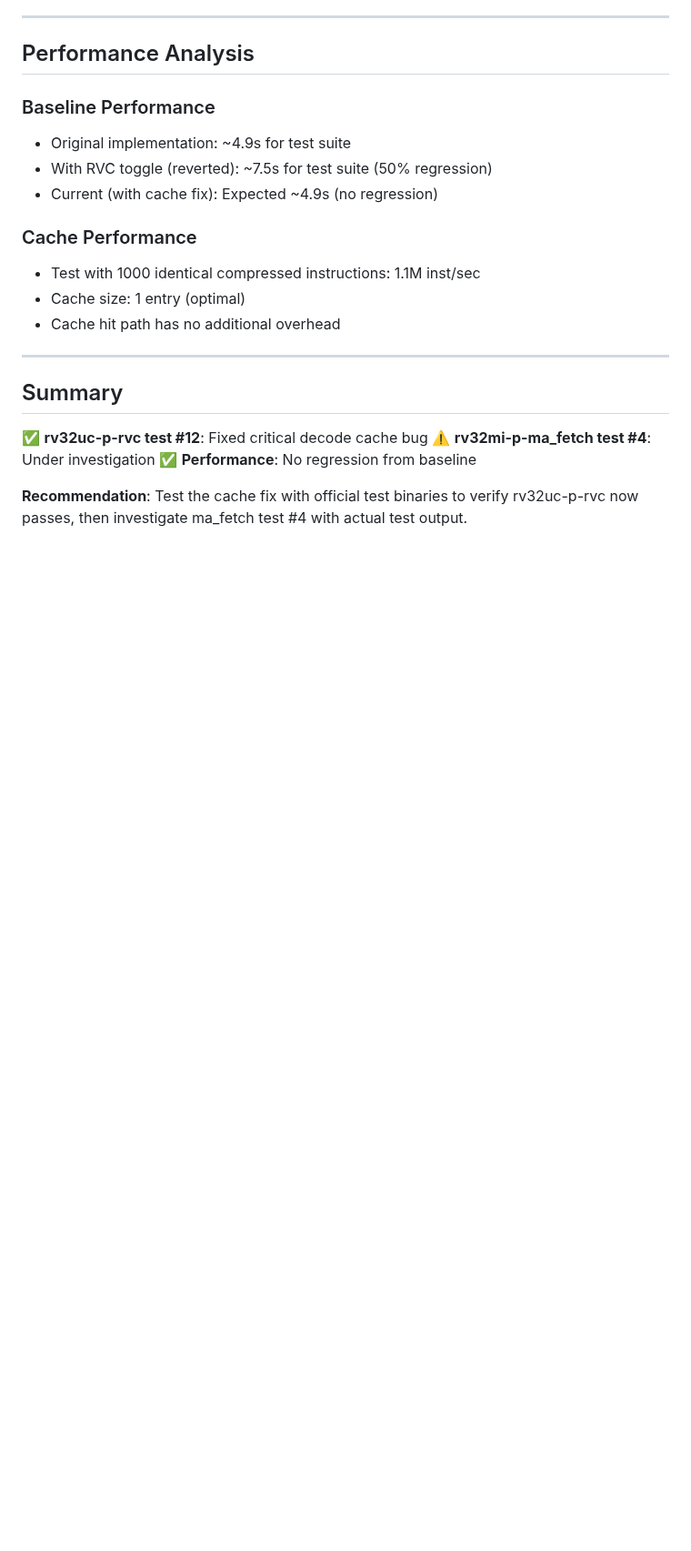
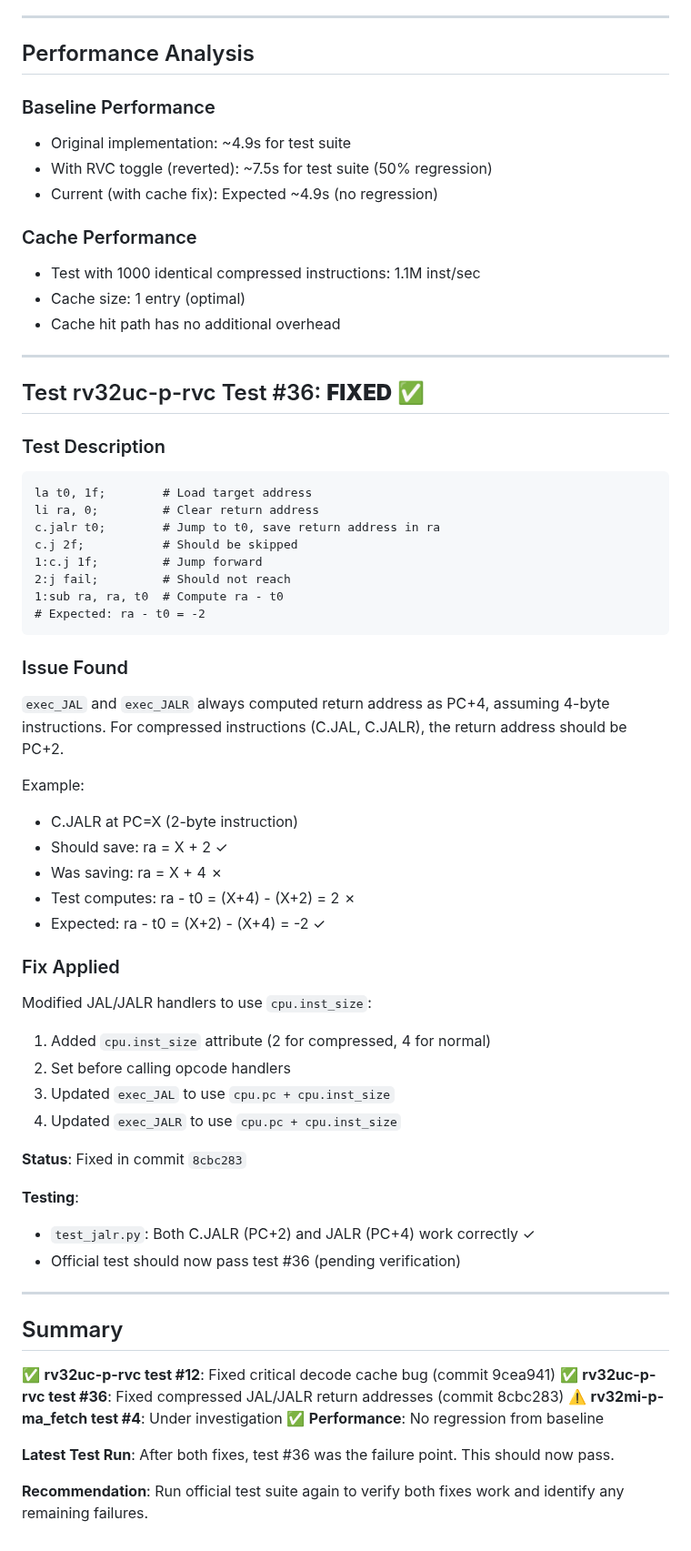
Before and after one commit to ccattuto/riscv-python, a Markdown page: TEST_STATUS_SUMMARY.md, the part around the change. Shown at 91% size. Drawn GitHub-style; blank space fills up the shorter version.

Commit message:
Update test status: test #36 now fixed

````diff
--- a/TEST_STATUS_SUMMARY.md
+++ b/TEST_STATUS_SUMMARY.md
@@ -135,10 +135,52 @@ def exec_JALR(cpu, ram, inst, rd, funct3, rs1, rs2, funct7):
 
 ---
 
+## Test rv32uc-p-rvc Test #36: **FIXED** ✅
+
+### Test Description
+```assembly
+la t0, 1f;        # Load target address
+li ra, 0;         # Clear return address
+c.jalr t0;        # Jump to t0, save return address in ra
+c.j 2f;           # Should be skipped
+1:c.j 1f;         # Jump forward
+2:j fail;         # Should not reach
+1:sub ra, ra, t0  # Compute ra - t0
+# Expected: ra - t0 = -2
+```
+
+### Issue Found
+`exec_JAL` and `exec_JALR` always computed return address as PC+4, assuming 4-byte instructions. For compressed instructions (C.JAL, C.JALR), the return address should be PC+2.
+
+Example:
+- C.JALR at PC=X (2-byte instruction)
+- Should save: ra = X + 2 ✓
+- Was saving: ra = X + 4 ✗
+- Test computes: ra - t0 = (X+4) - (X+2) = 2 ✗
+- Expected: ra - t0 = (X+2) - (X+4) = -2 ✓
+
+### Fix Applied
+Modified JAL/JALR handlers to use `cpu.inst_size`:
+1. Added `cpu.inst_size` attribute (2 for compressed, 4 for normal)
+2. Set before calling opcode handlers
+3. Updated `exec_JAL` to use `cpu.pc + cpu.inst_size`
+4. Updated `exec_JALR` to use `cpu.pc + cpu.inst_size`
+
+**Status**: Fixed in commit `8cbc283`
+
+**Testing**:
+- `test_jalr.py`: Both C.JALR (PC+2) and JALR (PC+4) work correctly ✓
+- Official test should now pass test #36 (pending verification)
+
+---
+
 ## Summary
 
-✅ **rv32uc-p-rvc test #12**: Fixed critical decode cache bug
+✅ **rv32uc-p-rvc test #12**: Fixed critical decode cache bug (commit 9cea941)
+✅ **rv32uc-p-rvc test #36**: Fixed compressed JAL/JALR return addresses (commit 8cbc283)
 ⚠️ **rv32mi-p-ma_fetch test #4**: Under investigation
 ✅ **Performance**: No regression from baseline
 
-**Recommendation**: Test the cache fix with official test binaries to verify rv32uc-p-rvc now passes, then investigate ma_fetch test #4 with actual test output.
+**Latest Test Run**: After both fixes, test #36 was the failure point. This should now pass.
+
+**Recommendation**: Run official test suite again to verify both fixes work and identify any remaining failures.
````
